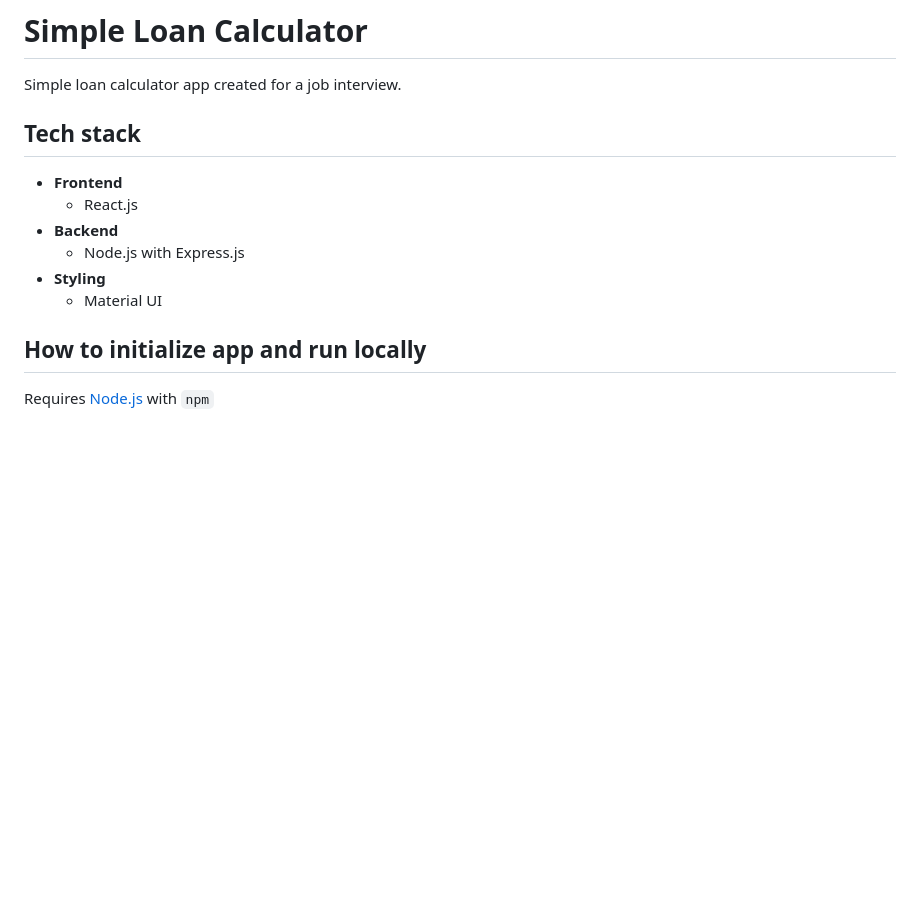
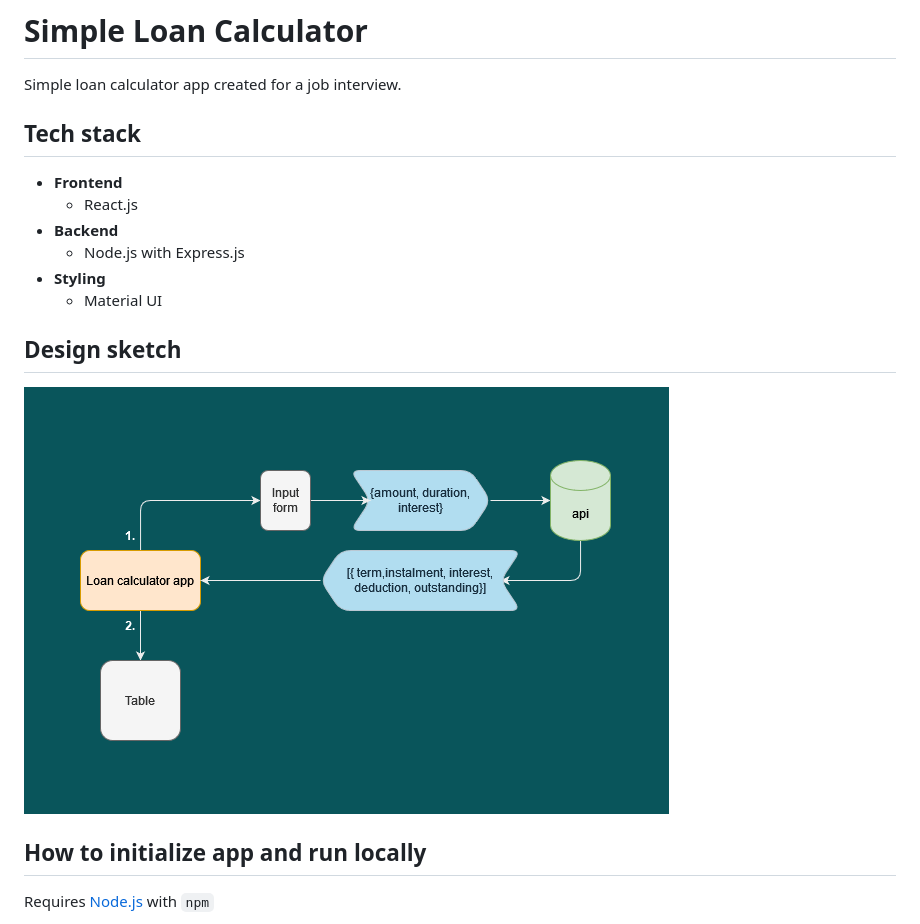
Before and after one commit to munthy/simple_loan_calculator, a Markdown page: README.md, the part around the change. GitHub-like rendering; pictures changed too: design_sketch.png (added); blank space fills up the shorter version.

```diff
--- a/README.md
+++ b/README.md
@@ -1,6 +1,5 @@
 # Simple Loan Calculator
 Simple loan calculator app created for a job interview.
-
 
 ## Tech stack
 - **Frontend**
@@ -9,6 +8,10 @@ Simple loan calculator app created for a job interview.
     - Node.js with Express.js
 - **Styling**
     - Material UI
+
+## Design sketch
+
+![design_sketch](design_sketch.png)
 
 ## How to initialize app and run locally
 
```
